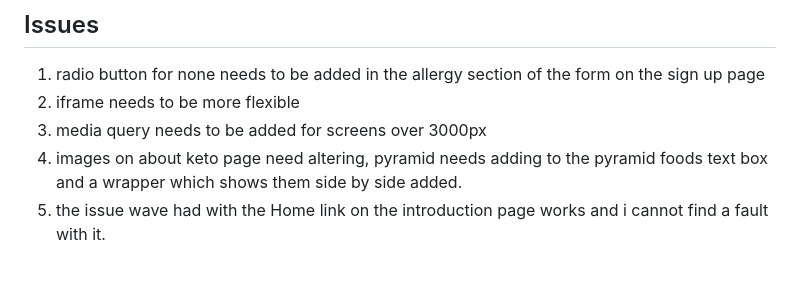
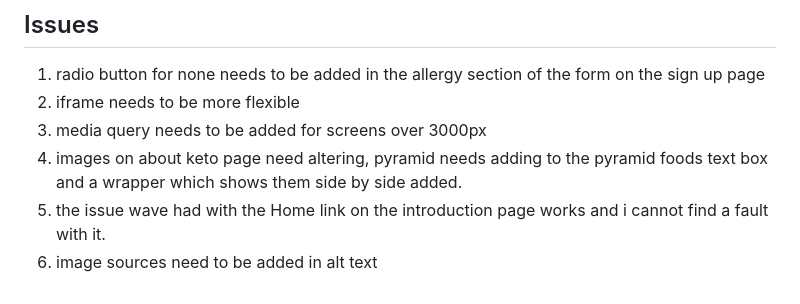
Before and after one commit to rhiannemock/ketoboot, a Markdown page: README.md, the part around the change. Drawn GitHub-style.

Commit message:
fix: 1 issue added to readme

```diff
--- a/README.md
+++ b/README.md
@@ -964,3 +964,4 @@ Code spell checker v4.2.6
 3. media query needs to be added for screens over 3000px
 4. images on about keto page need altering, pyramid needs adding to the pyramid foods text box and a wrapper which shows them side by side added.
 5.  the issue wave had with the Home link on the introduction page works and i cannot find a fault with it.
+6.  image sources need to be added in alt text
```
